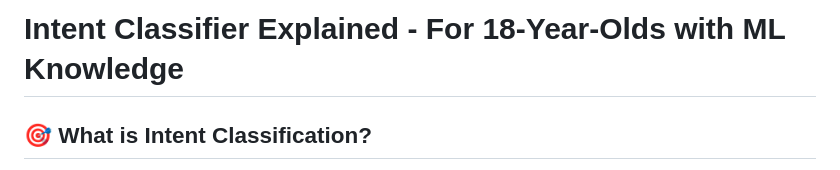
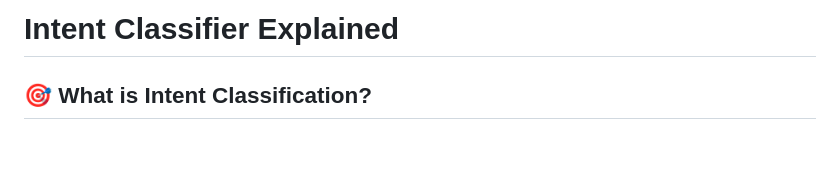
Before and after one commit to vkpuram393/Insight_IQ, a Markdown page: docs/INTENT_CLASSIFIER_EXPLAINED.md, the part around the change. GitHub-like rendering; blank space fills up the shorter version.

```diff
--- a/docs/INTENT_CLASSIFIER_EXPLAINED.md
+++ b/docs/INTENT_CLASSIFIER_EXPLAINED.md
@@ -1,4 +1,4 @@
-# Intent Classifier Explained - For 18-Year-Olds with ML Knowledge
+# Intent Classifier Explained
 
 ## 🎯 What is Intent Classification?
 
```
